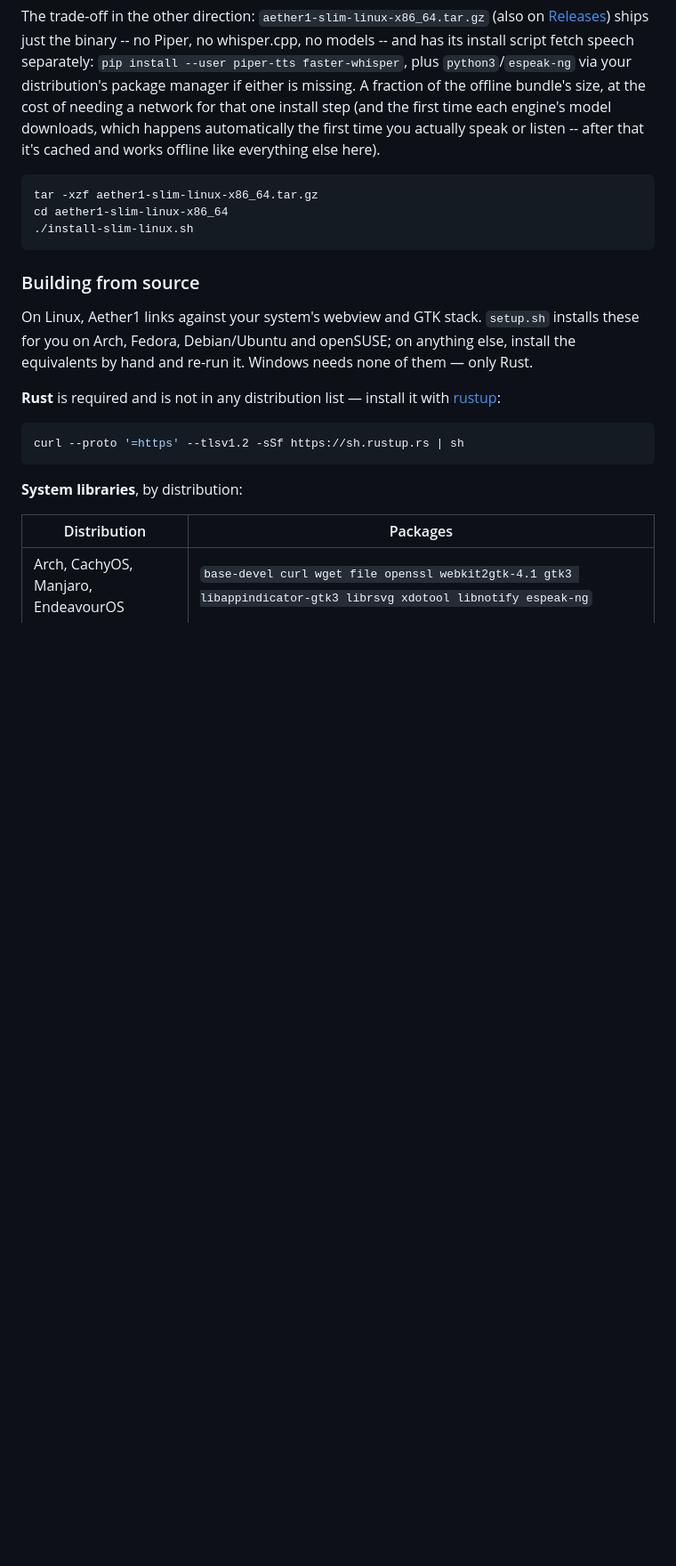
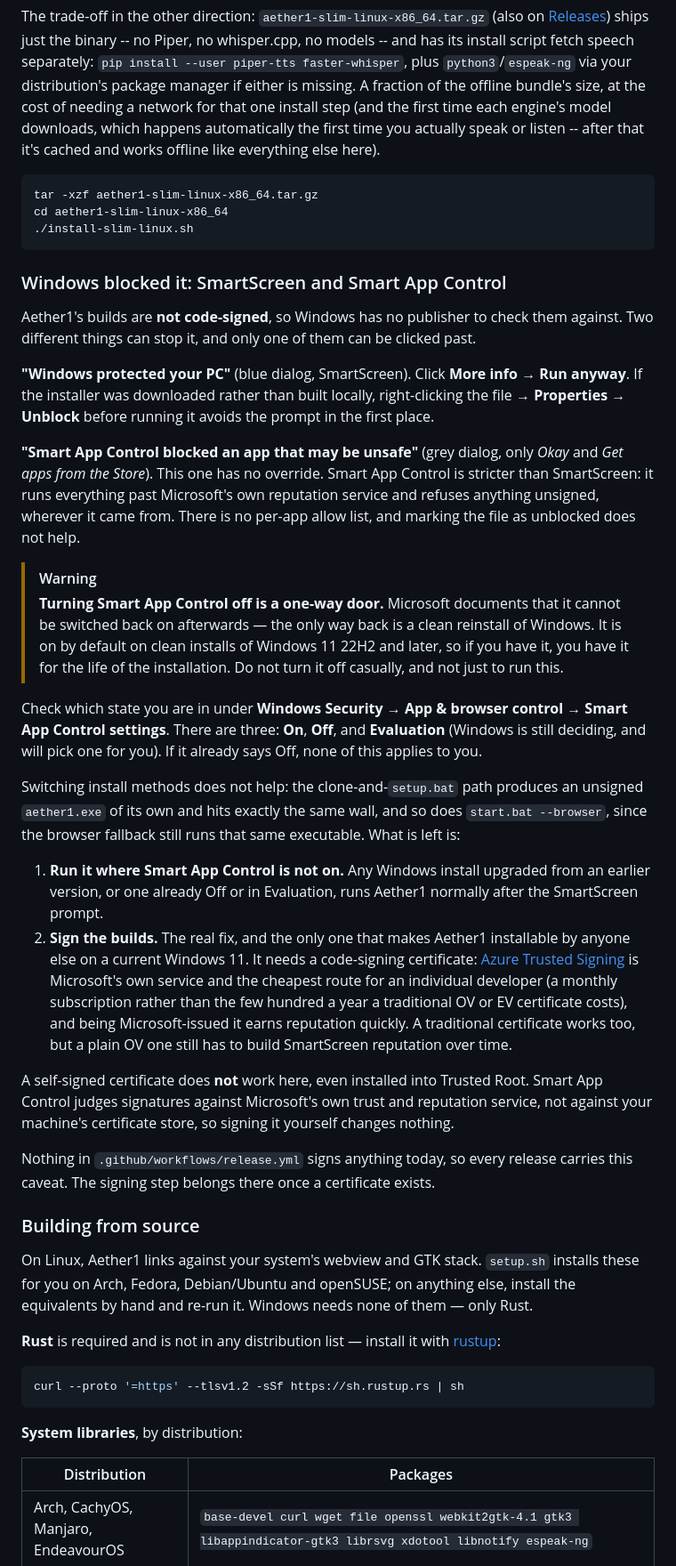
Before and after one commit to TridentSpoon/Aether1, a Markdown page: README.md, the part around one of its changes. Shown at 89% size. GitHub-like rendering; blank space fills up the shorter version.

Commit message:
Say what Windows does to an unsigned build, and what it costs to fix
Installing the released Aether1-Setup.exe on a current Windows 11 gets
"Smart App Control blocked an app that may be unsafe" and no way past it.
Nothing in the app is wrong: the builds are unsigned, nothing in
release.yml signs them, and Smart App Control refuses anything it cannot
attribute to a publisher Microsoft trusts.

Worth documenting rather than answering once, because every Windows user of
a release hits it, and because the obvious workaround is a trap. Turning
Smart App Control off cannot be undone -- Microsoft's own documentation
says the only way back is reinstalling Windows -- and it is on by default
on clean installs of 22H2 and later. That belongs in a warning box, not in
a sentence someone skims.

The section also rules out the workarounds that look like they should work.
Cloning and building with setup.bat produces an unsigned exe of its own;
start.bat --browser still launches that same executable; unblocking the
file via Properties helps SmartScreen and does nothing for Smart App
Control; and a self-signed certificate in Trusted Root changes nothing,
because the judgement is made against Microsoft's reputation service rather
than the local certificate store.

What is left is running it where Smart App Control is not on, or signing
the builds -- with a note that Azure Trusted Signing is the cheap route for
one developer, and that the signing step belongs in release.yml once a
certificate exists.

Co-Authored-By: Claude Opus 5 <noreply@anthropic.com>
Claude-Session: https://claude.ai/code/session_016XJwhcLDFXrSMS5QJSv2vs

````diff
--- a/README.md
+++ b/README.md
@@ -119,6 +121,53 @@ tar -xzf aether1-slim-linux-x86_64.tar.gz
 cd aether1-slim-linux-x86_64
 ./install-slim-linux.sh
 ```
+
+### Windows blocked it: SmartScreen and Smart App Control
+
+Aether1's builds are **not code-signed**, so Windows has no publisher to check them against.
+Two different things can stop it, and only one of them can be clicked past.
+
+**"Windows protected your PC"** (blue dialog, SmartScreen). Click **More info** → **Run
+anyway**. If the installer was downloaded rather than built locally, right-clicking the file
+→ **Properties** → **Unblock** before running it avoids the prompt in the first place.
+
+**"Smart App Control blocked an app that may be unsafe"** (grey dialog, only *Okay* and *Get
+apps from the Store*). This one has no override. Smart App Control is stricter than
+SmartScreen: it runs everything past Microsoft's own reputation service and refuses anything
+unsigned, wherever it came from. There is no per-app allow list, and marking the file as
+unblocked does not help.
+
+> [!WARNING]
+> **Turning Smart App Control off is a one-way door.** Microsoft documents that it cannot be
+> switched back on afterwards — the only way back is a clean reinstall of Windows. It is on
+> by default on clean installs of Windows 11 22H2 and later, so if you have it, you have it
+> for the life of the installation. Do not turn it off casually, and not just to run this.
+
+Check which state you are in under **Windows Security → App & browser control → Smart App
+Control settings**. There are three: **On**, **Off**, and **Evaluation** (Windows is still
+deciding, and will pick one for you). If it already says Off, none of this applies to you.
+
+Switching install methods does not help: the clone-and-`setup.bat` path produces an unsigned
+`aether1.exe` of its own and hits exactly the same wall, and so does `start.bat --browser`,
+since the browser fallback still runs that same executable. What is left is:
+
+1. **Run it where Smart App Control is not on.** Any Windows install upgraded from an earlier
+   version, or one already Off or in Evaluation, runs Aether1 normally after the SmartScreen
+   prompt.
+2. **Sign the builds.** The real fix, and the only one that makes Aether1 installable by
+   anyone else on a current Windows 11. It needs a code-signing certificate:
+   [Azure Trusted Signing](https://learn.microsoft.com/azure/trusted-signing/) is Microsoft's
+   own service and the cheapest route for an individual developer (a monthly subscription
+   rather than the few hundred a year a traditional OV or EV certificate costs), and being
+   Microsoft-issued it earns reputation quickly. A traditional certificate works too, but a
+   plain OV one still has to build SmartScreen reputation over time.
+
+A self-signed certificate does **not** work here, even installed into Trusted Root. Smart App
+Control judges signatures against Microsoft's own trust and reputation service, not against
+your machine's certificate store, so signing it yourself changes nothing.
+
+Nothing in `.github/workflows/release.yml` signs anything today, so every release carries this
+caveat. The signing step belongs there once a certificate exists.
 
 ### Building from source
 
````
Also changed, not shown: other parts of README.md (+3 -1 lines).
